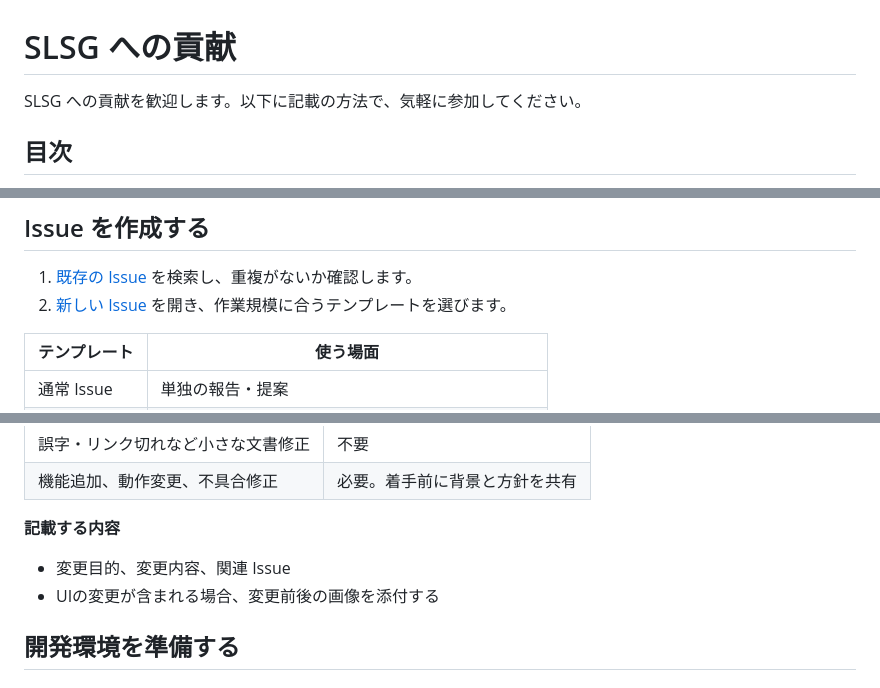
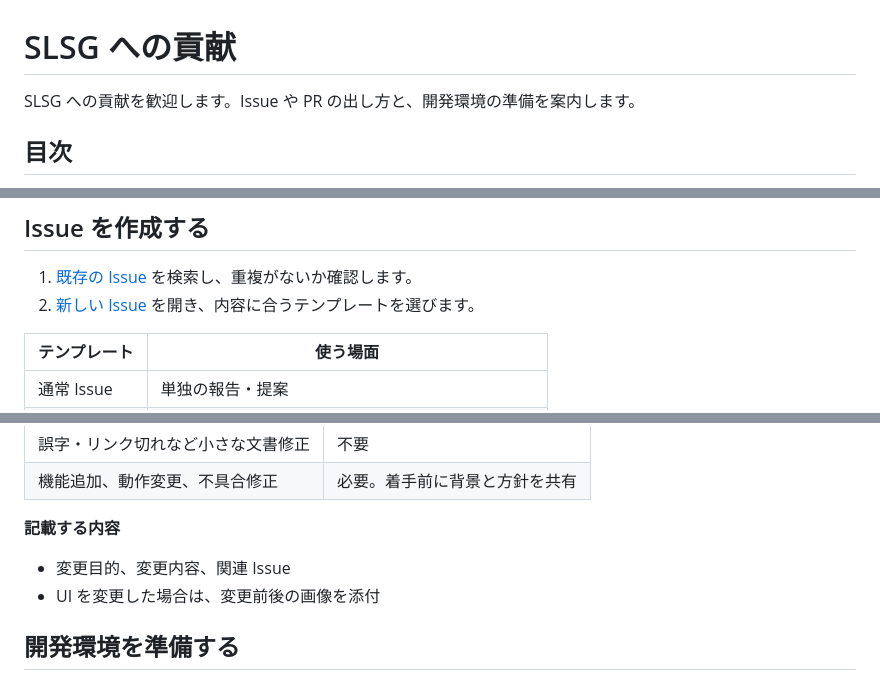
Before and after one commit to Undanomi/UNSAFE, a Markdown page: docs/CONTRIBUTING.md, 3 parts joined by grey strips. Drawn GitHub-style.

```diff
--- a/docs/CONTRIBUTING.md
+++ b/docs/CONTRIBUTING.md
@@ -1,6 +1,6 @@
 # SLSG への貢献
 
-SLSG への貢献を歓迎します。以下に記載の方法で、気軽に参加してください。
+SLSG への貢献を歓迎します。Issue や PR の出し方と、開発環境の準備を案内します。
 
 ## 目次
 
@@ -14,7 +14,7 @@ SLSG への貢献を歓迎します。以下に記載の方法で、気軽に参
 ## Issue を作成する
 
 1. [既存の Issue](https://github.com/Undanomi/SLSG/issues) を検索し、重複がないか確認します。
-2. [新しい Issue](https://github.com/Undanomi/SLSG/issues/new/choose) を開き、作業規模に合うテンプレートを選びます。
+2. [新しい Issue](https://github.com/Undanomi/SLSG/issues/new/choose) を開き、内容に合うテンプレートを選びます。
 
 | テンプレート | 使う場面 |
 | --- | --- |
@@ -39,7 +39,7 @@ SLSG への貢献を歓迎します。以下に記載の方法で、気軽に参
 **記載する内容**
 
 - 変更目的、変更内容、関連 Issue
-- UIの変更が含まれる場合、変更前後の画像を添付する
+- UI を変更した場合は、変更前後の画像を添付
 
 ## 開発環境を準備する
 
```
Also changed, not shown: other parts of docs/CONTRIBUTING.md (+21 -21 lines).
